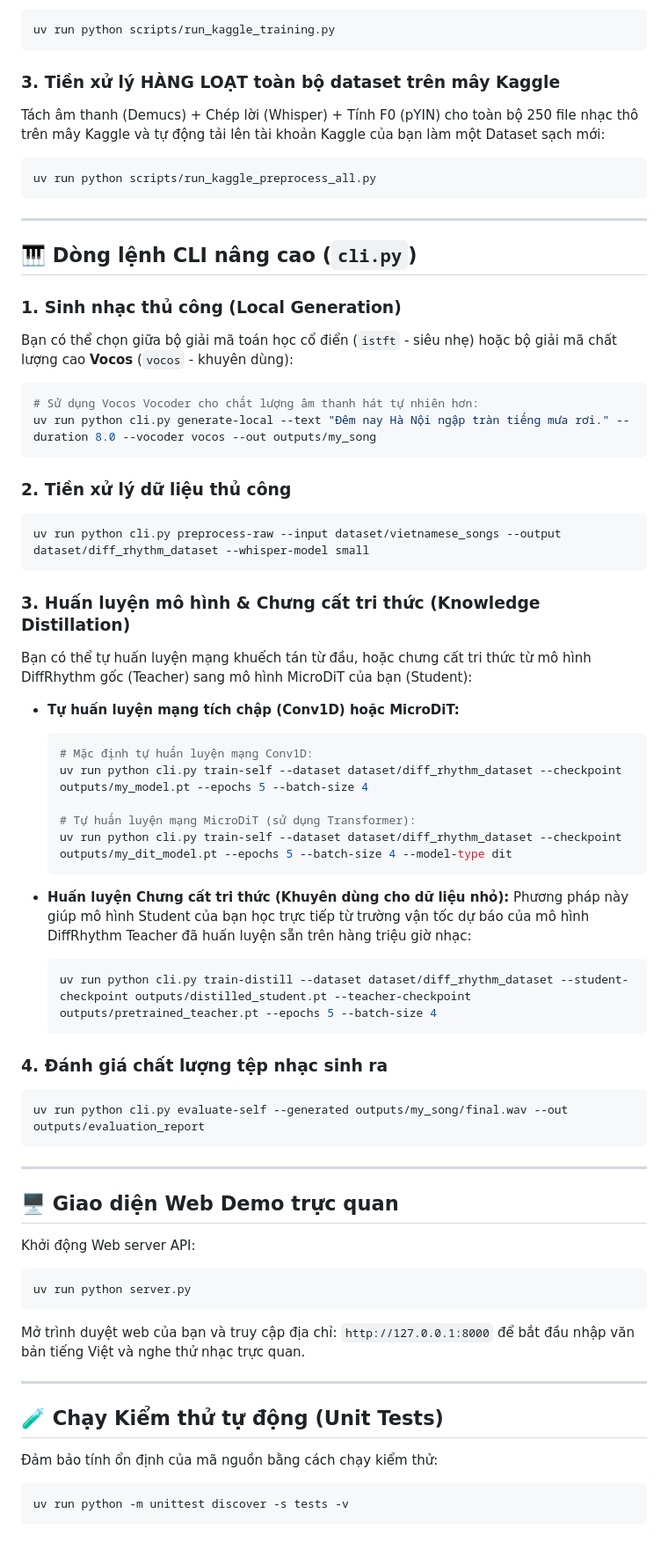
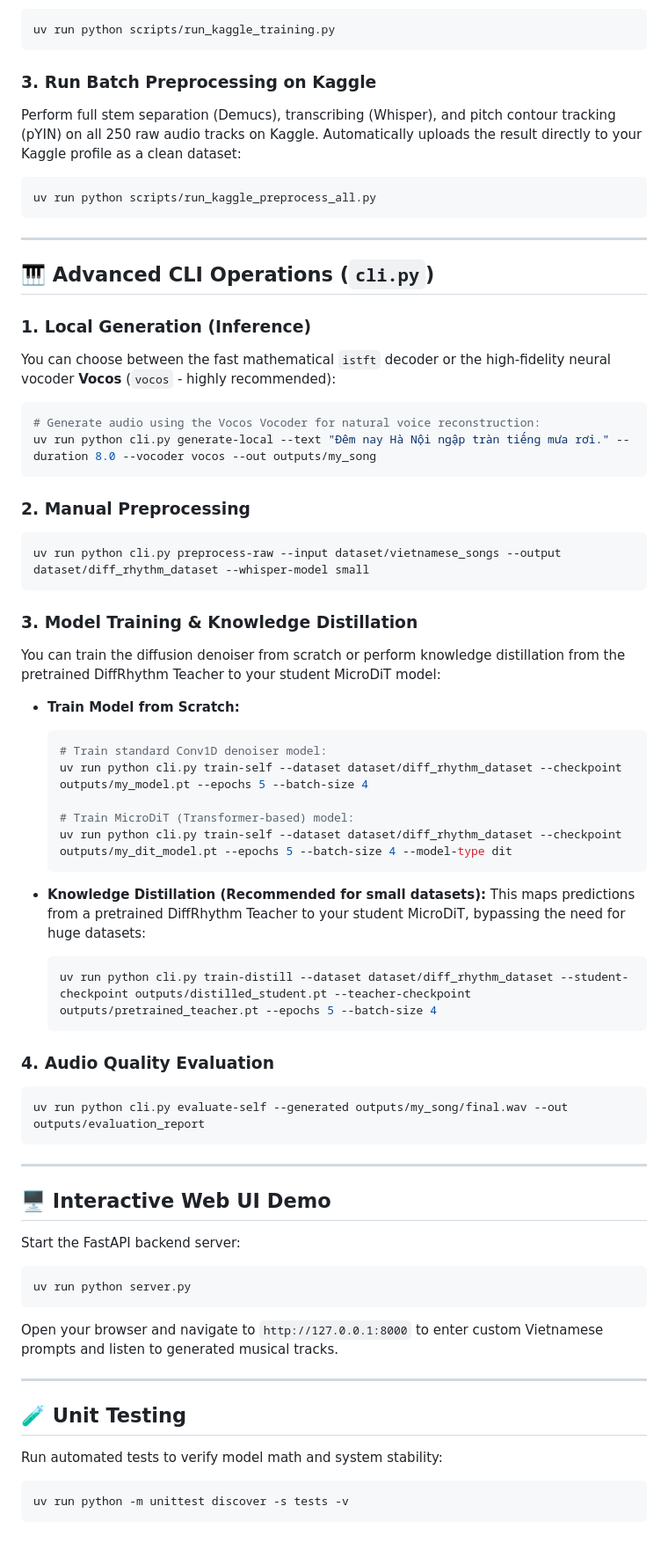
Before and after one commit to nhuy5602/GenMusic, a Markdown page: README.md, the part around one of its changes. Shown at 88% size. Drawn GitHub-style.

````diff
--- a/README.md
+++ b/README.md
@@ -78,66 +78,66 @@ Tự động đẩy code lên Kaggle, trích xuất 1 file nhạc từ bộ dữ
 uv run python scripts/run_kaggle_training.py
 ```
 
-### 3. Tiền xử lý HÀNG LOẠT toàn bộ dataset trên mây Kaggle
-Tách âm thanh (Demucs) + Chép lời (Whisper) + Tính F0 (pYIN) cho toàn bộ 250 file nhạc thô trên mây Kaggle và tự động tải lên tài khoản Kaggle của bạn làm một Dataset sạch mới:
+### 3. Run Batch Preprocessing on Kaggle
+Perform full stem separation (Demucs), transcribing (Whisper), and pitch contour tracking (pYIN) on all 250 raw audio tracks on Kaggle. Automatically uploads the result directly to your Kaggle profile as a clean dataset:
 ```powershell
 uv run python scripts/run_kaggle_preprocess_all.py
 ```
 
 ---
 
-## 🎹 Dòng lệnh CLI nâng cao (`cli.py`)
+## 🎹 Advanced CLI Operations (`cli.py`)
 
-### 1. Sinh nhạc thủ công (Local Generation)
-Bạn có thể chọn giữa bộ giải mã toán học cổ điển (`istft` - siêu nhẹ) hoặc bộ giải mã chất lượng cao **Vocos** (`vocos` - khuyên dùng):
+### 1. Local Generation (Inference)
+You can choose between the fast mathematical `istft` decoder or the high-fidelity neural vocoder **Vocos** (`vocos` - highly recommended):
 ```powershell
-# Sử dụng Vocos Vocoder cho chất lượng âm thanh hát tự nhiên hơn:
+# Generate audio using the Vocos Vocoder for natural voice reconstruction:
 uv run python cli.py generate-local --text "Đêm nay Hà Nội ngập tràn tiếng mưa rơi." --duration 8.0 --vocoder vocos --out outputs/my_song
 ```
 
-### 2. Tiền xử lý dữ liệu thủ công
+### 2. Manual Preprocessing
 ```powershell
 uv run python cli.py preprocess-raw --input dataset/vietnamese_songs --output dataset/diff_rhythm_dataset --whisper-model small
 ```
 
-### 3. Huấn luyện mô hình & Chưng cất tri thức (Knowledge Distillation)
-Bạn có thể tự huấn luyện mạng khuếch tán từ đầu, hoặc chưng cất tri thức từ mô hình DiffRhythm gốc (Teacher) sang mô hình MicroDiT của bạn (Student):
+### 3. Model Training & Knowledge Distillation
+You can train the diffusion denoiser from scratch or perform knowledge distillation from the pretrained DiffRhythm Teacher to your student MicroDiT model:
 
-* **Tự huấn luyện mạng tích chập (Conv1D) hoặc MicroDiT:**
+* **Train Model from Scratch:**
   ```powershell
-  # Mặc định tự huấn luyện mạng Conv1D:
+  # Train standard Conv1D denoiser model:
   uv run python cli.py train-self --dataset dataset/diff_rhythm_dataset --checkpoint outputs/my_model.pt --epochs 5 --batch-size 4
 
-  # Tự huấn luyện mạng MicroDiT (sử dụng Transformer):
+  # Train MicroDiT (Transformer-based) model:
   uv run python cli.py train-self --dataset dataset/diff_rhythm_dataset --checkpoint outputs/my_dit_model.pt --epochs 5 --batch-size 4 --model-type dit
   ```
 
-* **Huấn luyện Chưng cất tri thức (Khuyên dùng cho dữ liệu nhỏ):**
-  Phương pháp này giúp mô hình Student của bạn học trực tiếp từ trường vận tốc dự báo của mô hình DiffRhythm Teacher đã huấn luyện sẵn trên hàng triệu giờ nhạc:
+* **Knowledge Distillation (Recommended for small datasets):**
+  This maps predictions from a pretrained DiffRhythm Teacher to your student MicroDiT, bypassing the need for huge datasets:
   ```powershell
   uv run python cli.py train-distill --dataset dataset/diff_rhythm_dataset --student-checkpoint outputs/distilled_student.pt --teacher-checkpoint outputs/pretrained_teacher.pt --epochs 5 --batch-size 4
   ```
 
-### 4. Đánh giá chất lượng tệp nhạc sinh ra
+### 4. Audio Quality Evaluation
 ```powershell
 uv run python cli.py evaluate-self --generated outputs/my_song/final.wav --out outputs/evaluation_report
 ```
 
 ---
 
-## 🖥️ Giao diện Web Demo trực quan
+## 🖥️ Interactive Web UI Demo
 
-Khởi động Web server API:
+Start the FastAPI backend server:
 ```powershell
 uv run python server.py
 ```
-Mở trình duyệt web của bạn và truy cập địa chỉ: `http://127.0.0.1:8000` để bắt đầu nhập văn bản tiếng Việt và nghe thử nhạc trực quan.
+Open your browser and navigate to `http://127.0.0.1:8000` to enter custom Vietnamese prompts and listen to generated musical tracks.
 
 ---
 
-## 🧪 Chạy Kiểm thử tự động (Unit Tests)
+## 🧪 Unit Testing
 
-Đảm bảo tính ổn định của mã nguồn bằng cách chạy kiểm thử:
+Run automated tests to verify model math and system stability:
 ```powershell
 uv run python -m unittest discover -s tests -v
 ```
````
Also changed, not shown: other parts of README.md (+36 -36 lines).
